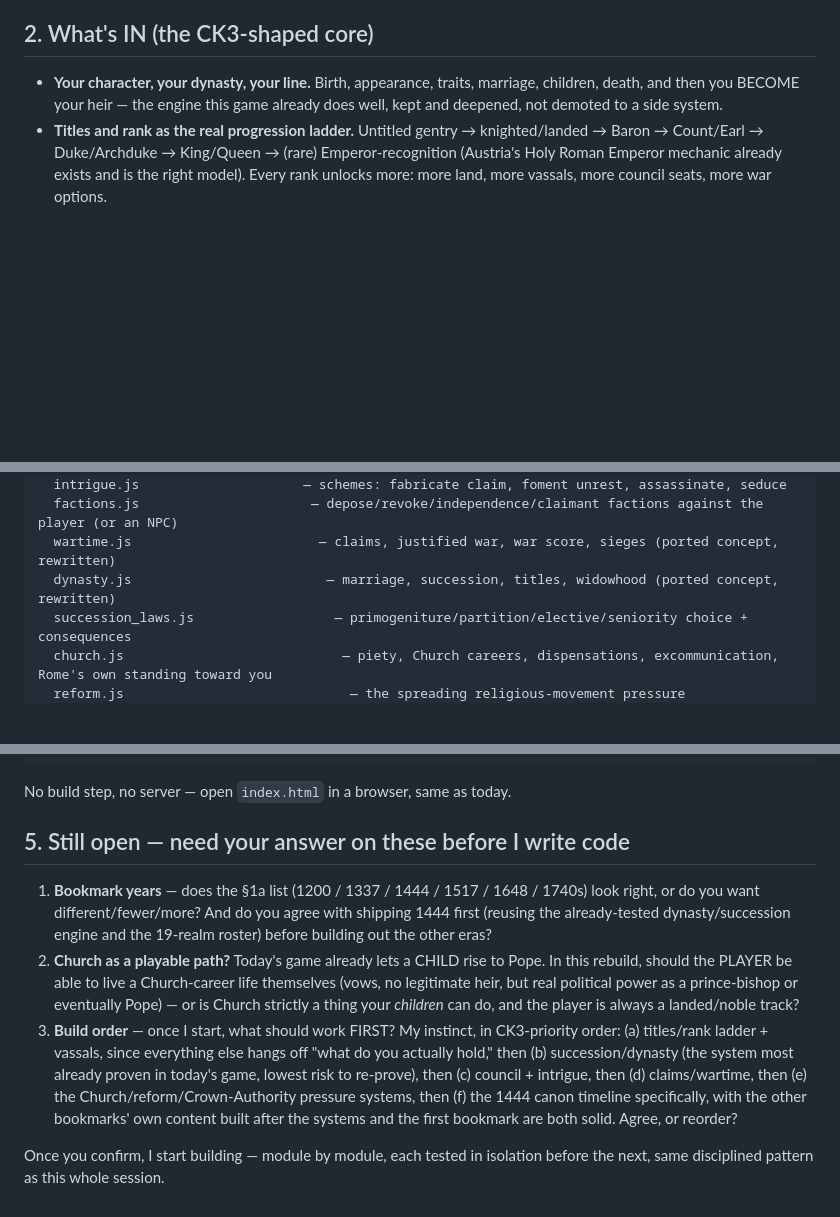
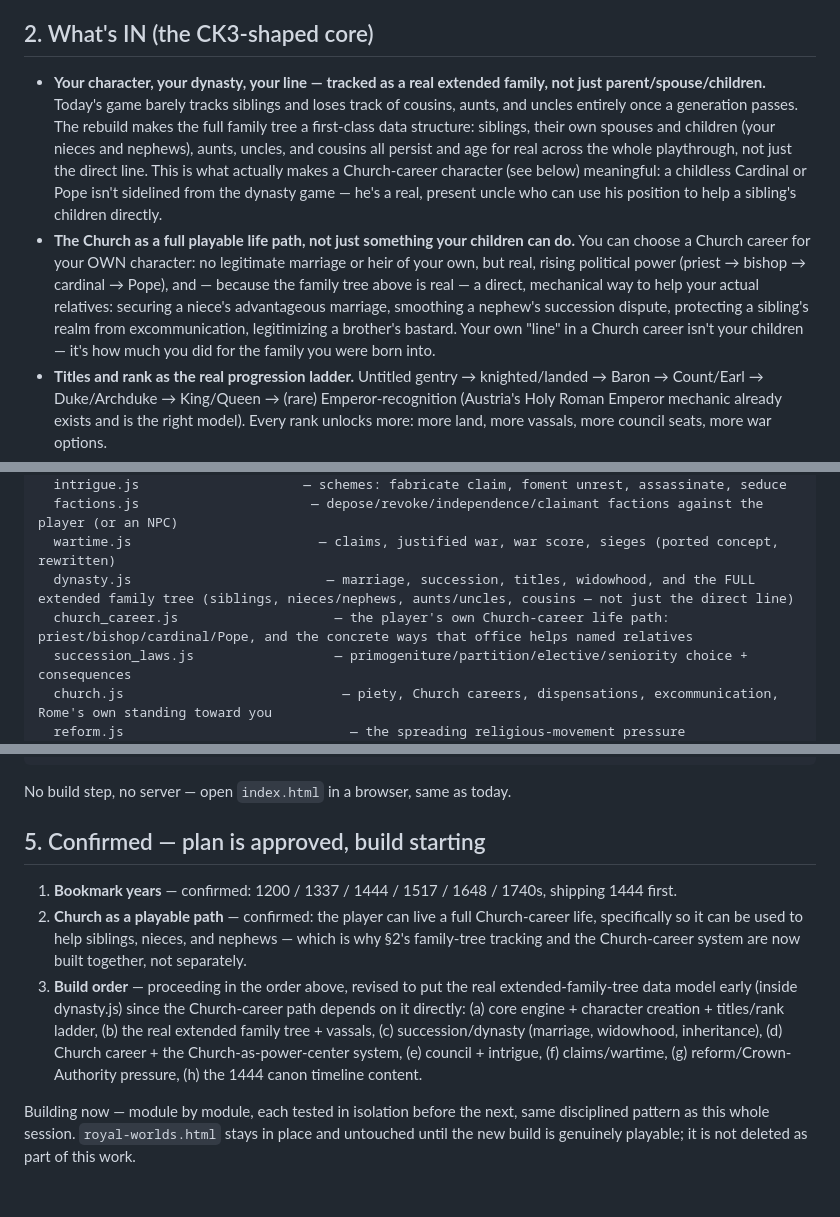
Before and after one commit to efrenhm10/royal-worlds, a Markdown page: REBUILD_PLAN.md, 3 parts joined by grey strips. Rendered like a GitHub page; blank space fills up the shorter version.

Commit message:
Finalize rebuild plan v4: approved, family-tree tracking + Church career confirmed
All open questions resolved: bookmark years confirmed (1200/1337/1444/1517/
1648/1740s, 1444 first), the player can live a full Church-career life
specifically to help siblings/nieces/nephews through it, which means the
extended family tree (siblings, nieces/nephews, aunts/uncles, cousins) has
to be a real, persistent data structure from the start rather than an
afterthought. Reordered the build sequence to put the real family-tree
model early, right after core engine/titles. Plan is approved; starting
implementation next. royal-worlds.html stays untouched until the new build
is genuinely playable.

Co-Authored-By: Claude Sonnet 5 <noreply@anthropic.com>
Claude-Session: https://claude.ai/code/session_01JhMb7kKnqcBcPJyWvvw8MJ

```diff
--- a/REBUILD_PLAN.md
+++ b/REBUILD_PLAN.md
@@ -35,7 +35,8 @@ Each bookmark needs its own realm roster, starting rulers, and starting Crown Au
 
 ## 2. What's IN (the CK3-shaped core)
 
-- **Your character, your dynasty, your line.** Birth, appearance, traits, marriage, children, death, and then you BECOME your heir — the engine this game already does well, kept and deepened, not demoted to a side system.
+- **Your character, your dynasty, your line — tracked as a real extended family, not just parent/spouse/children.** Today's game barely tracks siblings and loses track of cousins, aunts, and uncles entirely once a generation passes. The rebuild makes the full family tree a first-class data structure: siblings, their own spouses and children (your nieces and nephews), aunts, uncles, and cousins all persist and age for real across the whole playthrough, not just the direct line. This is what actually makes a Church-career character (see below) meaningful: a childless Cardinal or Pope isn't sidelined from the dynasty game — he's a real, present uncle who can use his position to help a sibling's children directly.
+- **The Church as a full playable life path, not just something your children can do.** You can choose a Church career for your OWN character: no legitimate marriage or heir of your own, but real, rising political power (priest → bishop → cardinal → Pope), and — because the family tree above is real — a direct, mechanical way to help your actual relatives: securing a niece's advantageous marriage, smoothing a nephew's succession dispute, protecting a sibling's realm from excommunication, legitimizing a brother's bastard. Your own "line" in a Church career isn't your children — it's how much you did for the family you were born into.
 - **Titles and rank as the real progression ladder.** Untitled gentry → knighted/landed → Baron → Count/Earl → Duke/Archduke → King/Queen → (rare) Emperor-recognition (Austria's Holy Roman Emperor mechanic already exists and is the right model). Every rank unlocks more: more land, more vassals, more council seats, more war options.
 - **Vassals.** If you hold enough land, other nobles hold title FROM you — they have opinion of you, pay you, owe you levies, and can be content, resentful, or ready to join a faction against you. This is new and is the single most "CK3" system missing today.
 - **Your own demesne — land you govern directly**, distinct from vassal land you've granted out. Build and upgrade holdings (a keep for defense and levies, a town for tax income, a temple for piety/Church favor), choose how much of your title's land you keep in-hand versus grant to a vassal (more in-hand land = more direct income and control, but a vassal-less realm also means fewer levies to call on and nobody else absorbing the administrative load), and watch your capital's own development rise over a reign. This is the actual hands-on "governing my lands" loop — closer to CK3's holdings/buildings system than to today's Estates tab, and a real, separate system from vassal MANAGEMENT (which is about other people's land, not yours).
@@ -77,7 +78,8 @@ js/
   intrigue.js                     — schemes: fabricate claim, foment unrest, assassinate, seduce
   factions.js                      — depose/revoke/independence/claimant factions against the player (or an NPC)
   wartime.js                        — claims, justified war, war score, sieges (ported concept, rewritten)
-  dynasty.js                         — marriage, succession, titles, widowhood (ported concept, rewritten)
+  dynasty.js                         — marriage, succession, titles, widowhood, and the FULL extended family tree (siblings, nieces/nephews, aunts/uncles, cousins — not just the direct line)
+  church_career.js                    — the player's own Church-career life path: priest/bishop/cardinal/Pope, and the concrete ways that office helps named relatives
   succession_laws.js                  — primogeniture/partition/elective/seniority choice + consequences
   church.js                            — piety, Church careers, dispensations, excommunication, Rome's own standing toward you
   reform.js                             — the spreading religious-movement pressure (suppress/tolerate/embrace, schism risk)
@@ -92,10 +94,10 @@ js/
 
 No build step, no server — open `index.html` in a browser, same as today.
 
-## 5. Still open — need your answer on these before I write code
+## 5. Confirmed — plan is approved, build starting
 
-1. **Bookmark years** — does the §1a list (1200 / 1337 / 1444 / 1517 / 1648 / 1740s) look right, or do you want different/fewer/more? And do you agree with shipping 1444 first (reusing the already-tested dynasty/succession engine and the 19-realm roster) before building out the other eras?
-2. **Church as a playable path?** Today's game already lets a CHILD rise to Pope. In this rebuild, should the PLAYER be able to live a Church-career life themselves (vows, no legitimate heir, but real political power as a prince-bishop or eventually Pope) — or is Church strictly a thing your *children* can do, and the player is always a landed/noble track?
-3. **Build order** — once I start, what should work FIRST? My instinct, in CK3-priority order: (a) titles/rank ladder + vassals, since everything else hangs off "what do you actually hold," then (b) succession/dynasty (the system most already proven in today's game, lowest risk to re-prove), then (c) council + intrigue, then (d) claims/wartime, then (e) the Church/reform/Crown-Authority pressure systems, then (f) the 1444 canon timeline specifically, with the other bookmarks' own content built after the systems and the first bookmark are both solid. Agree, or reorder?
+1. **Bookmark years** — confirmed: 1200 / 1337 / 1444 / 1517 / 1648 / 1740s, shipping 1444 first.
+2. **Church as a playable path** — confirmed: the player can live a full Church-career life, specifically so it can be used to help siblings, nieces, and nephews — which is why §2's family-tree tracking and the Church-career system are now built together, not separately.
+3. **Build order** — proceeding in the order above, revised to put the real extended-family-tree data model early (inside dynasty.js) since the Church-career path depends on it directly: (a) core engine + character creation + titles/rank ladder, (b) the real extended family tree + vassals, (c) succession/dynasty (marriage, widowhood, inheritance), (d) Church career + the Church-as-power-center system, (e) council + intrigue, (f) claims/wartime, (g) reform/Crown-Authority pressure, (h) the 1444 canon timeline content.
 
-Once you confirm, I start building — module by module, each tested in isolation before the next, same disciplined pattern as this whole session.
+Building now — module by module, each tested in isolation before the next, same disciplined pattern as this whole session. `royal-worlds.html` stays in place and untouched until the new build is genuinely playable; it is not deleted as part of this work.
```
